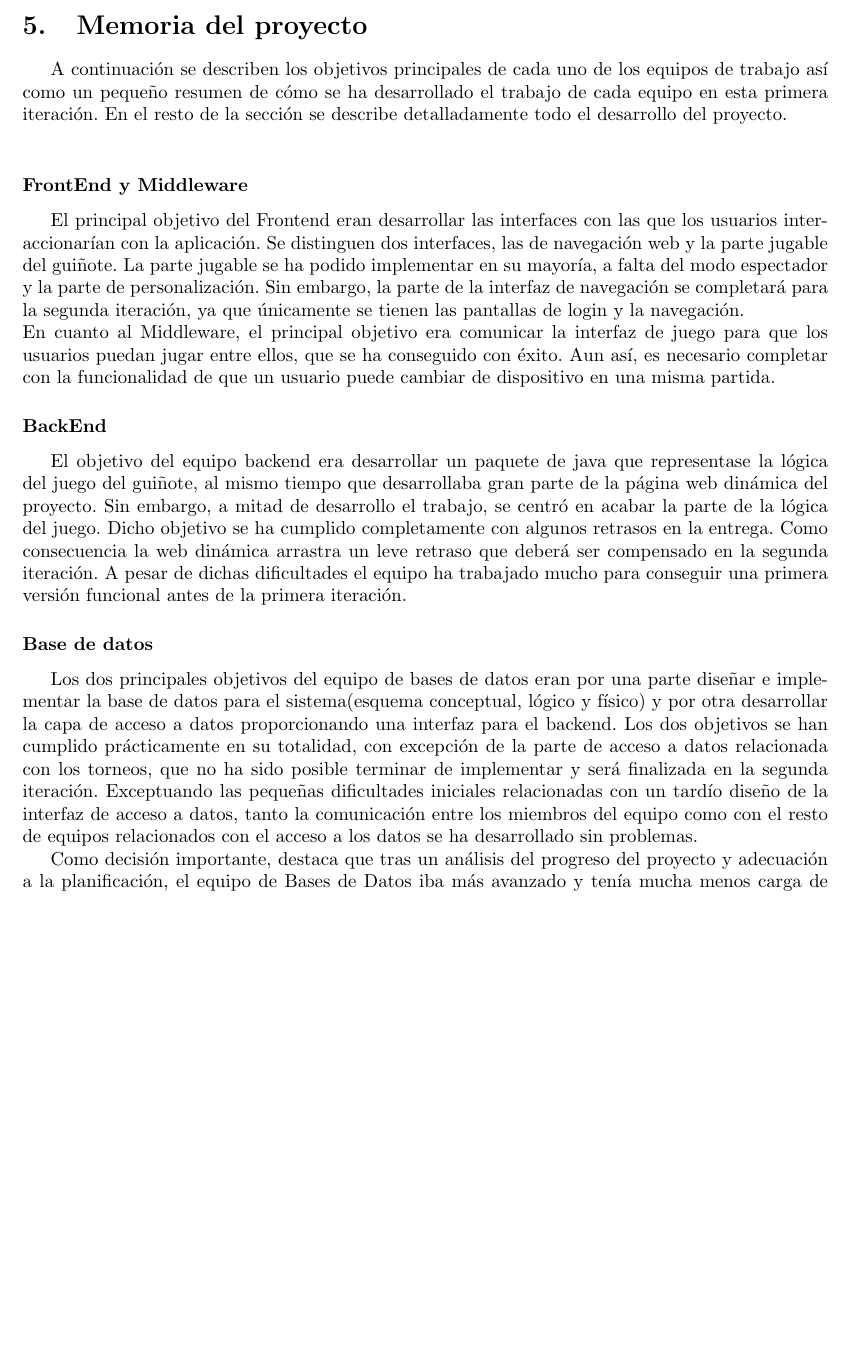
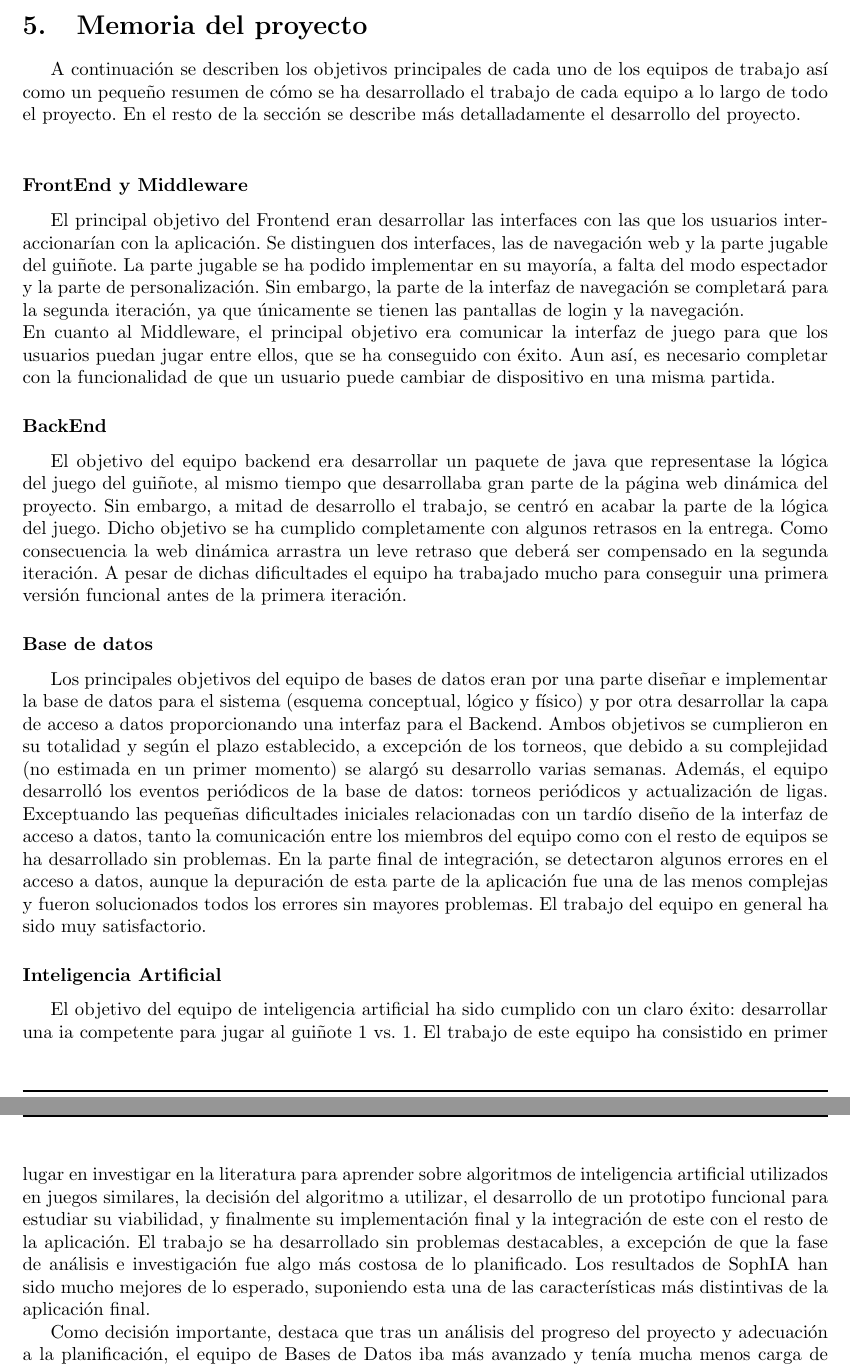
Before and after one commit to UNIZAR-30226-2018-04/gestion, a LaTeX document (main.tex, which reads 5-memoria.tex): part of page 30 of 43 before the commit and two parts of pages 30 and 31 of 43 after it, the two joined at a grey line, cut so that both start at the same text, the shorter picture padded with empty space. Compiled offline with pdfLaTeX.

Commit message:
parte 5 de ia y bbdd

```diff
--- a/5-memoria.tex
+++ b/5-memoria.tex
@@ -1,6 +1,6 @@
 \section{Memoria del proyecto}
 \label{memoria}
-A continuación se describen los objetivos principales de cada uno de los equipos de trabajo así como un pequeño resumen de cómo se ha desarrollado el trabajo de cada equipo en esta primera iteración. En el resto de la sección se describe detalladamente todo el desarrollo del proyecto.\\
+A continuación se describen los objetivos principales de cada uno de los equipos de trabajo así como un pequeño resumen de cómo se ha desarrollado el trabajo de cada equipo a lo largo de todo el proyecto. En el resto de la sección se describe más detalladamente el desarrollo del proyecto.\\
 
 \subsubsection*{FrontEnd y Middleware}
 El principal objetivo del Frontend eran desarrollar las interfaces con las que los usuarios interaccionarían con la aplicación. Se distinguen dos interfaces, las de navegación web y la parte jugable del guiñote. La parte jugable se ha podido implementar en su mayoría, a falta del modo espectador y la parte de personalización. Sin embargo, la parte de la interfaz de navegación se completará para la segunda iteración, ya que únicamente se tienen las pantallas de login y la navegación.
@@ -11,7 +11,10 @@ En cuanto al Middleware, el principal objetivo era comunicar la interfaz de jueg
 El objetivo del equipo backend era desarrollar un paquete de java que representase la lógica del juego del guiñote, al mismo tiempo que desarrollaba gran parte de la página web dinámica del proyecto. Sin embargo, a mitad de desarrollo el trabajo, se centró en acabar la parte de la lógica del juego. Dicho objetivo se ha cumplido completamente con algunos retrasos en la entrega. Como consecuencia la web dinámica arrastra un leve retraso que deberá ser compensado en la segunda iteración. A pesar de dichas dificultades el equipo ha trabajado mucho para conseguir una primera versión funcional antes de la primera iteración.
 
 \subsubsection*{Base de datos}
-Los dos principales objetivos del equipo de bases de datos eran por una parte diseñar e implementar la base de datos para el sistema(esquema conceptual, lógico y físico) y por otra desarrollar la capa de acceso a datos proporcionando una interfaz para el backend. Los dos objetivos se han cumplido prácticamente en su totalidad, con excepción de la parte de acceso a datos relacionada con los torneos, que no ha sido posible terminar de implementar y será finalizada en la segunda iteración. Exceptuando las pequeñas dificultades iniciales relacionadas con un tardío diseño de la interfaz de acceso a datos, tanto la comunicación entre los miembros del equipo como con el resto de equipos relacionados con el acceso a los datos se ha desarrollado sin problemas.
+Los principales objetivos del equipo de bases de datos eran por una parte diseñar e implementar la base de datos para el sistema (esquema conceptual, lógico y físico) y por otra desarrollar la capa de acceso a datos proporcionando una interfaz para el Backend. Ambos objetivos se cumplieron en su totalidad y según el plazo establecido, a excepción de los torneos, que debido a su complejidad (no estimada en un primer momento) se alargó su desarrollo varias semanas. Además, el equipo desarrolló los eventos periódicos de la base de datos: torneos periódicos y actualización de ligas. Exceptuando las pequeñas dificultades iniciales relacionadas con un tardío diseño de la interfaz de acceso a datos, tanto la comunicación entre los miembros del equipo como con el resto de equipos se ha desarrollado sin problemas. En la parte final de integración, se detectaron algunos errores en el acceso a datos, aunque la depuración de esta parte de la aplicación fue una de las menos complejas y fueron solucionados todos los errores sin mayores problemas. El trabajo del equipo en general ha sido muy satisfactorio.
+
+\subsubsection*{Inteligencia Artificial}
+El objetivo del equipo de inteligencia artificial ha sido cumplido con un claro éxito: desarrollar una ia competente para jugar al guiñote 1 vs. 1. El trabajo de este equipo ha consistido en primer lugar en investigar en la literatura para aprender sobre algoritmos de inteligencia artificial utilizados en juegos similares, la decisión del algoritmo a utilizar, el desarrollo de un prototipo funcional para estudiar su viabilidad, y finalmente su implementación final y la integración de este con el resto de la aplicación. El trabajo se ha desarrollado sin problemas destacables, a excepción de que la fase de análisis e investigación fue algo más costosa de lo planificado. Los resultados de SophIA han sido mucho mejores de lo esperado, suponiendo esta una de las características más distintivas de la aplicación final.
 
 Como decisión importante, destaca que tras un análisis del progreso del proyecto y adecuación a la planificación, el equipo de Bases de Datos iba más avanzado y tenía mucha menos carga de trabajo de cara a la segunda iteración que los equipos de BackEnd y FrontEnd. Por ello, antes de que los miembros del BackEnd comenzaran a trabajar en la Inteligencia Artificial (como así estaba decidido en un principio) se decidió reconfigurar el equipo de Inteligencia Artificial y que pasaran a formar parte de él los miembros del de Bases de Datos, con una organización final como la que se muestra en el organigrama de la sección \ref{organiz}.
 
```
